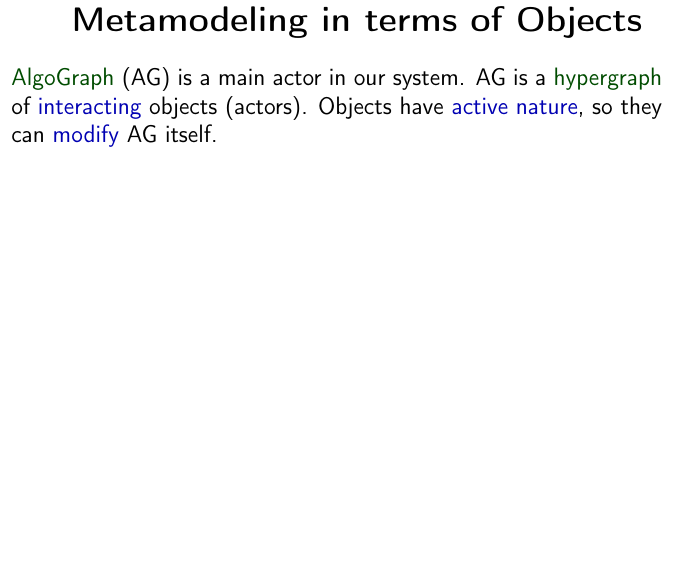
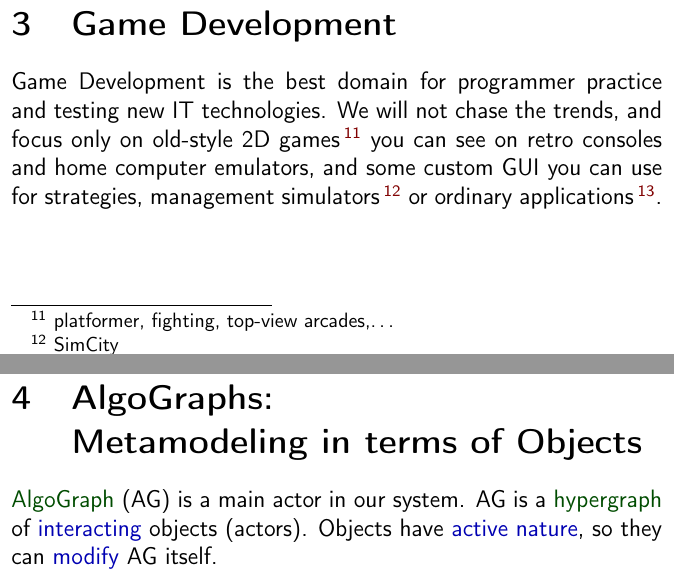
Before and after one commit to ponyatov/oo, a LaTeX thesis (doc/manual.tex, which reads doc/game/dev.tex): part of page 78 of 131 before the commit and two parts of pages 78 and 79 of 132 after it, the two joined at a grey line, cut at the place of the change, the shorter picture padded with empty space. Compiled offline with pdfLaTeX.

Commit message:
+ game/dev
Signed-off-by: Dmitry Ponyatov <dponyatov@gmail.com>

```diff
--- /dev/null
+++ b/doc/game/dev.tex
@@ -0,0 +1,10 @@
+\clearpage\secrel{Game Development}\label{gamedev}\secdown
+
+Game Development is the best domain for programmer practice and testing new IT
+technologies. We will not chase the trends, and focus only on old-style 2D
+games\note{platformer, fighting,  top-view arcades,\ldots} you can see on retro
+consoles and home computer emulators, and some custom GUI you can use for
+strategies, management simulators\note{SimCity} or ordinary applications\note{as
+sample of software for retro style deskboard computer see here \ref{deskboard}}.
+
+\secup
```
Also changed, not shown: doc/manual.tex (+2 -0 lines), doc/micro/arch.tex (+1 -1 lines), Makefile, doc/Makefile.
